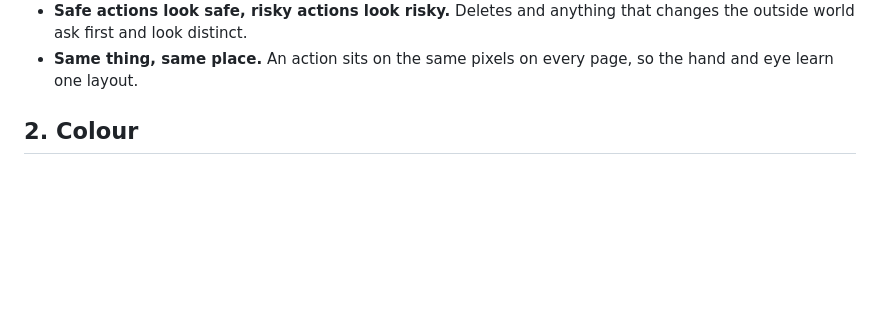
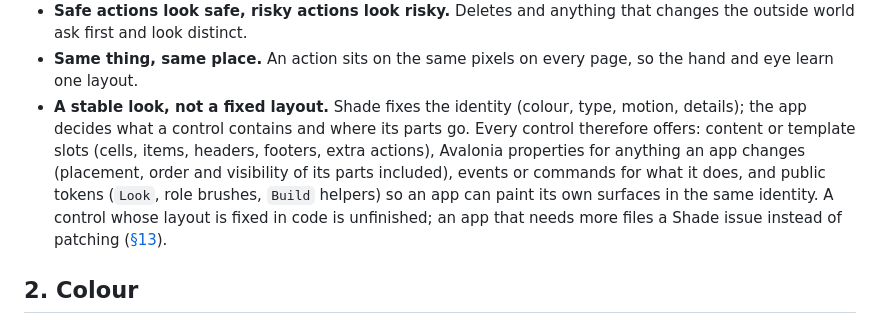
Before and after one commit to jurasekdominik/shade, a Markdown page: docs/DESIGN_SYSTEM.md, the part around the change. Rendered like a GitHub page; blank space fills up the shorter version.

Commit message:
Document the flexibility principle and add it to the new-control checklist

```diff
--- a/docs/DESIGN_SYSTEM.md
+++ b/docs/DESIGN_SYSTEM.md
@@ -22,6 +22,12 @@ Contents: 1 Principles · 2 Colour · 3 Type · 4 Space and shape · 5 Icons ·
 - **Safe actions look safe, risky actions look risky.** Deletes and anything that changes the outside world ask first
   and look distinct.
 - **Same thing, same place.** An action sits on the same pixels on every page, so the hand and eye learn one layout.
+- **A stable look, not a fixed layout.** Shade fixes the identity (colour, type, motion, details); the app decides what a
+  control contains and where its parts go. Every control therefore offers: content or template slots (cells, items,
+  headers, footers, extra actions), Avalonia properties for anything an app changes (placement, order and visibility of
+  its parts included), events or commands for what it does, and public tokens (`Look`, role brushes, `Build` helpers) so
+  an app can paint its own surfaces in the same identity. A control whose layout is fixed in code is unfinished; an app
+  that needs more files a Shade issue instead of patching ([§13](#13-rules-for-builders-people-and-agents)).
 
 ## 2. Colour
 
```
Also changed, not shown: CONTRIBUTING.md (+2 -0 lines).
